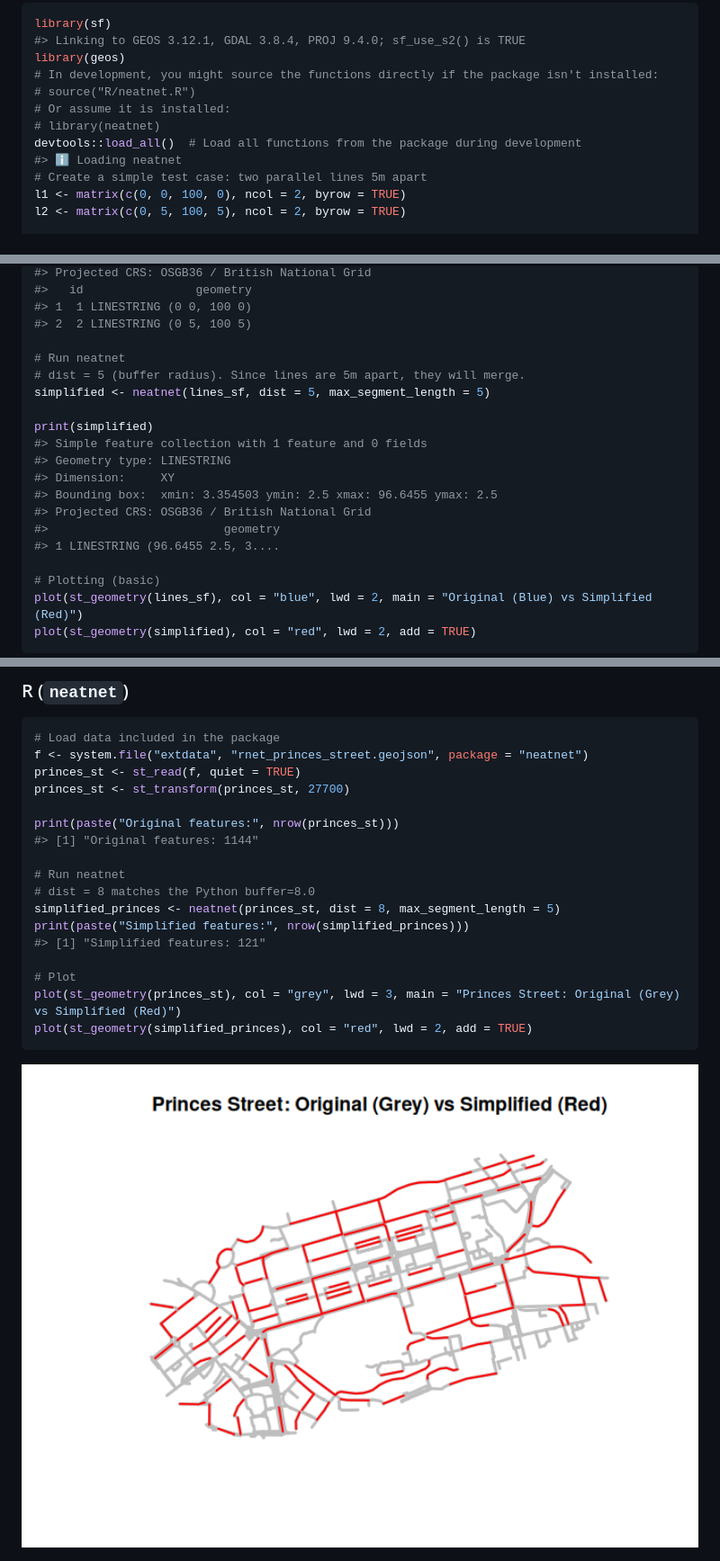
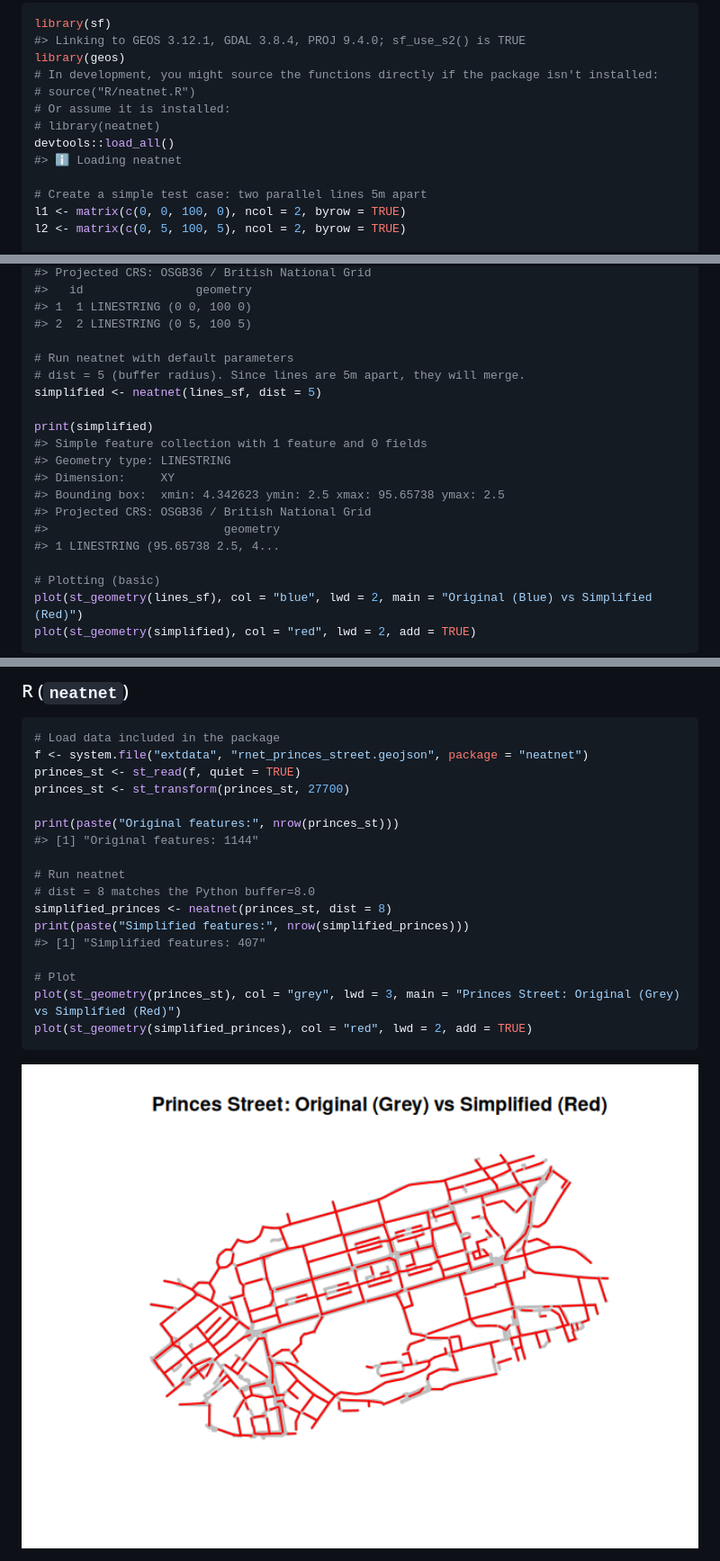
Before and after one commit to Robinlovelace/neatnet, a Markdown page: README.md, 3 parts joined by grey strips. Shown: that part at 90% size. Drawn GitHub-style; pictures changed too: man/figures/README-princes-street-1.png.

Commit message:
Add benchmark.qmd and improve params for Princes St

```diff
--- a/README.md
+++ b/README.md
@@ -33,8 +33,9 @@ library(geos)
 # source("R/neatnet.R")
 # Or assume it is installed:
 # library(neatnet)
-devtools::load_all()  # Load all functions from the package during development
+devtools::load_all()
 #> ℹ Loading neatnet
+
 # Create a simple test case: two parallel lines 5m apart
 l1 <- matrix(c(0, 0, 100, 0), ncol = 2, byrow = TRUE)
 l2 <- matrix(c(0, 5, 100, 5), ncol = 2, byrow = TRUE)
@@ -55,18 +56,18 @@ print(lines_sf)
 #> 1  1 LINESTRING (0 0, 100 0)
 #> 2  2 LINESTRING (0 5, 100 5)
 
-# Run neatnet
+# Run neatnet with default parameters
 # dist = 5 (buffer radius). Since lines are 5m apart, they will merge.
-simplified <- neatnet(lines_sf, dist = 5, max_segment_length = 5)
+simplified <- neatnet(lines_sf, dist = 5)
 
 print(simplified)
 #> Simple feature collection with 1 feature and 0 fields
 #> Geometry type: LINESTRING
 #> Dimension:     XY
-#> Bounding box:  xmin: 3.354503 ymin: 2.5 xmax: 96.6455 ymax: 2.5
+#> Bounding box:  xmin: 4.342623 ymin: 2.5 xmax: 95.65738 ymax: 2.5
 #> Projected CRS: OSGB36 / British National Grid
 #>                         geometry
-#> 1 LINESTRING (96.6455 2.5, 3....
+#> 1 LINESTRING (95.65738 2.5, 4...
 
 # Plotting (basic)
 plot(st_geometry(lines_sf), col = "blue", lwd = 2, main = "Original (Blue) vs Simplified (Red)")
@@ -110,9 +111,9 @@ print(paste("Original features:", nrow(princes_st)))
 
 # Run neatnet
 # dist = 8 matches the Python buffer=8.0
-simplified_princes <- neatnet(princes_st, dist = 8, max_segment_length = 5)
+simplified_princes <- neatnet(princes_st, dist = 8)
 print(paste("Simplified features:", nrow(simplified_princes)))
-#> [1] "Simplified features: 121"
+#> [1] "Simplified features: 407"
 
 # Plot
 plot(st_geometry(princes_st), col = "grey", lwd = 3, main = "Princes Street: Original (Grey) vs Simplified (Red)")
```
Also changed, not shown: benchmark.md (added, +145 -0 lines), man/figures/README-example-1.png, 12 other files.
